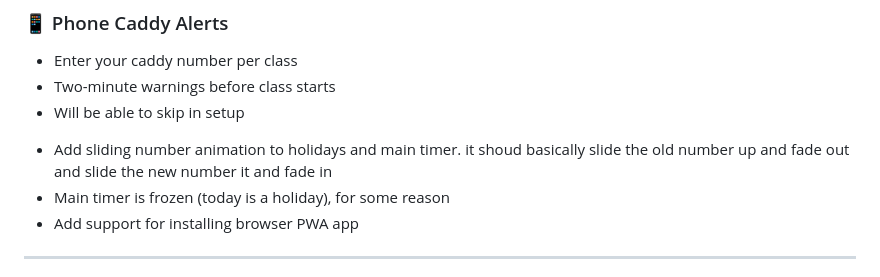
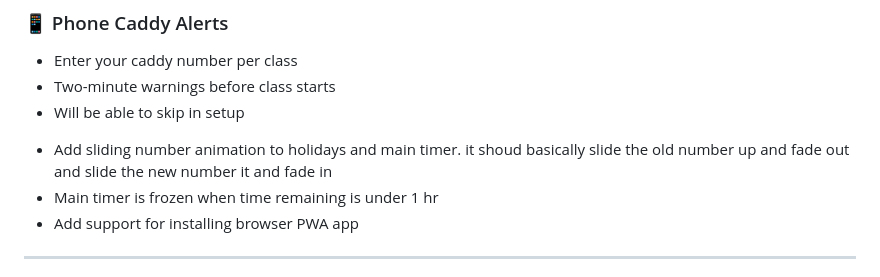
Before and after one commit to lwschedule/lwschedule.github.io, a Markdown page: README.md, the part around the change. Rendered like a GitHub page.

```diff
--- a/README.md
+++ b/README.md
@@ -97,7 +97,7 @@ A fast, clean, dark-themed schedule viewer built for LW students. Check today's
 * Will be able to skip in setup
 
 - Add sliding number animation to holidays and main timer. it shoud basically slide the old number up and fade out and slide the new number it and fade in
-- Main timer is frozen (today is a holiday), for some reason
+- Main timer is frozen when time remaining is under 1 hr
 - Add support for installing browser PWA app
 
 ---
```
